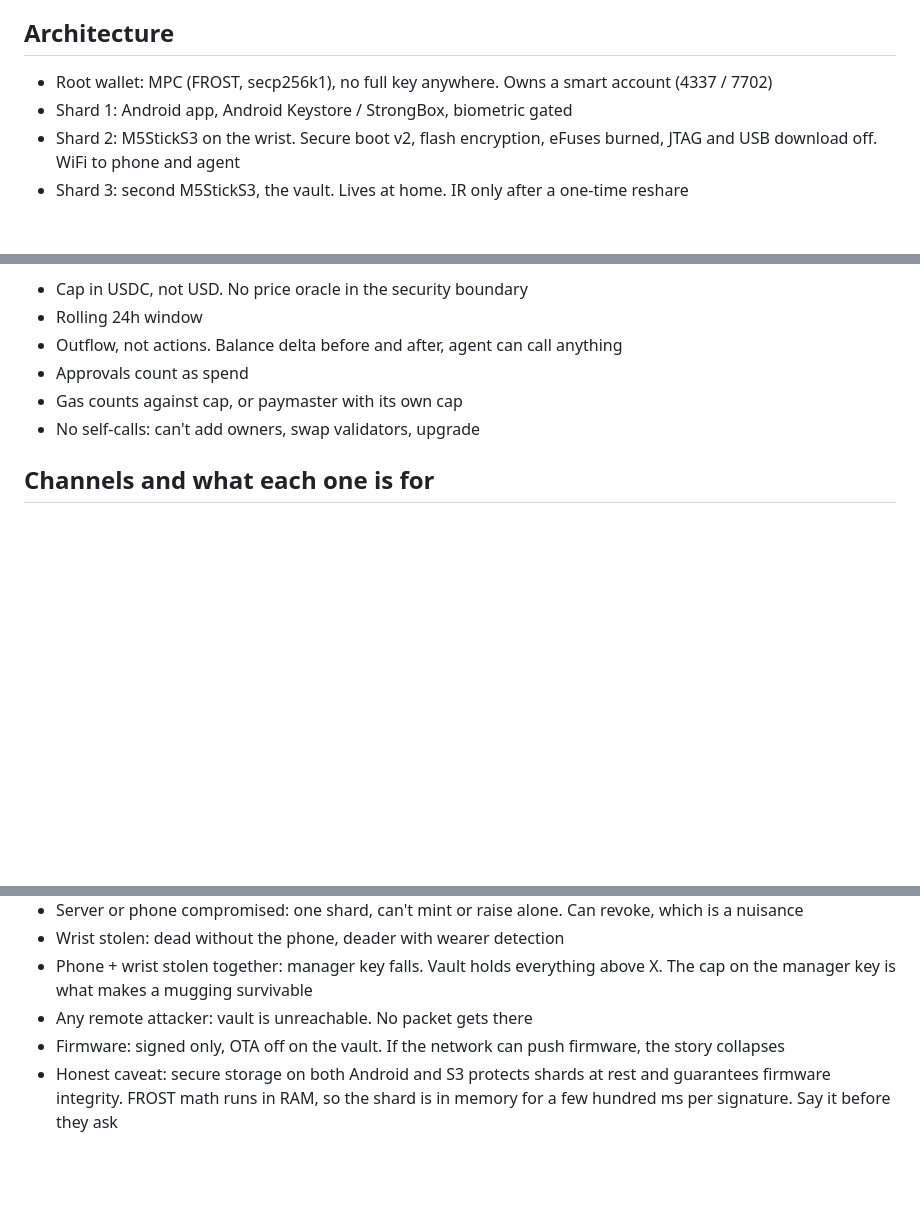
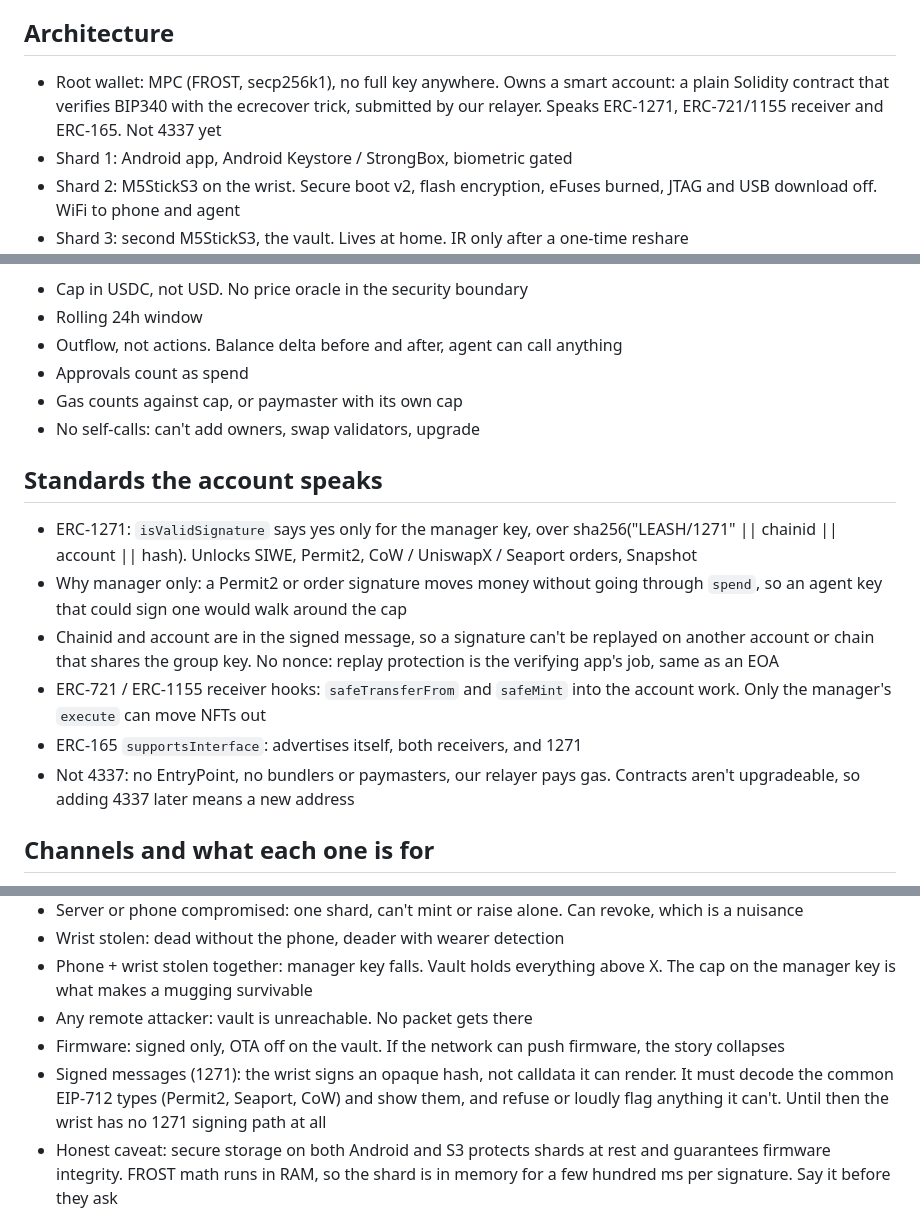
Before and after one commit to team-somehow/kagi-wallet, a Markdown page: IDEA.md, 3 parts joined by grey strips. Rendered like a GitHub page; blank space fills up the shorter version.

Commit message:
docs: describe the account's ERC-1271, receiver and ERC-165 support in IDEA
Co-Authored-By: Claude Opus 5.5 (1M context) <noreply@anthropic.com>

```diff
--- a/IDEA.md
+++ b/IDEA.md
@@ -7,7 +7,7 @@ An MPC wallet where the AI agent gets a capped, expiring key it can spend freely
 Agents need money to be useful. Today you either hand them a hot key (they can drain you) or approve every tx (they're useless). Session keys help but the root that issues them is still a hot wallet on a server or a phone.
 
 ## Architecture
-- Root wallet: MPC (FROST, secp256k1), no full key anywhere. Owns a smart account (4337 / 7702)
+- Root wallet: MPC (FROST, secp256k1), no full key anywhere. Owns a smart account: a plain Solidity contract that verifies BIP340 with the ecrecover trick, submitted by our relayer. Speaks ERC-1271, ERC-721/1155 receiver and ERC-165. Not 4337 yet
 - Shard 1: Android app, Android Keystore / StrongBox, biometric gated
 - Shard 2: M5StickS3 on the wrist. Secure boot v2, flash encryption, eFuses burned, JTAG and USB download off. WiFi to phone and agent
 - Shard 3: second M5StickS3, the vault. Lives at home. IR only after a one-time reshare
@@ -33,6 +33,14 @@ One FROST key has one threshold and a signature doesn't say who signed, so roles
 - Gas counts against cap, or paymaster with its own cap
 - No self-calls: can't add owners, swap validators, upgrade
 
+## Standards the account speaks
+- ERC-1271: `isValidSignature` says yes only for the manager key, over sha256("LEASH/1271" || chainid || account || hash). Unlocks SIWE, Permit2, CoW / UniswapX / Seaport orders, Snapshot
+- Why manager only: a Permit2 or order signature moves money without going through `spend`, so an agent key that could sign one would walk around the cap
+- Chainid and account are in the signed message, so a signature can't be replayed on another account or chain that shares the group key. No nonce: replay protection is the verifying app's job, same as an EOA
+- ERC-721 / ERC-1155 receiver hooks: `safeTransferFrom` and `safeMint` into the account work. Only the manager's `execute` can move NFTs out
+- ERC-165 `supportsInterface`: advertises itself, both receivers, and 1271
+- Not 4337: no EntryPoint, no bundlers or paymasters, our relayer pays gas. Contracts aren't upgradeable, so adding 4337 later means a new address
+
 ## Channels and what each one is for
 - Agent ↔ wrist ↔ phone: WiFi. Wrist never listens, outbound only to a pinned endpoint over Noise. Treat the network as hostile
 - Vault reshare: WiFi, one 2-minute window opened by holding both buttons, encrypted to the vault's device key, fingerprint compared on screens, radio dies after, no OTA ever
@@ -54,6 +62,7 @@ One FROST key has one threshold and a signature doesn't say who signed, so roles
 - Phone + wrist stolen together: manager key falls. Vault holds everything above X. The cap on the manager key is what makes a mugging survivable
 - Any remote attacker: vault is unreachable. No packet gets there
 - Firmware: signed only, OTA off on the vault. If the network can push firmware, the story collapses
+- Signed messages (1271): the wrist signs an opaque hash, not calldata it can render. It must decode the common EIP-712 types (Permit2, Seaport, CoW) and show them, and refuse or loudly flag anything it can't. Until then the wrist has no 1271 signing path at all
 - Honest caveat: secure storage on both Android and S3 protects shards at rest and guarantees firmware integrity. FROST math runs in RAM, so the shard is in memory for a few hundred ms per signature. Say it before they ask
 
 ## Demo, two acts
```
Also changed, not shown: other parts of IDEA.md (+1 -0 lines).
